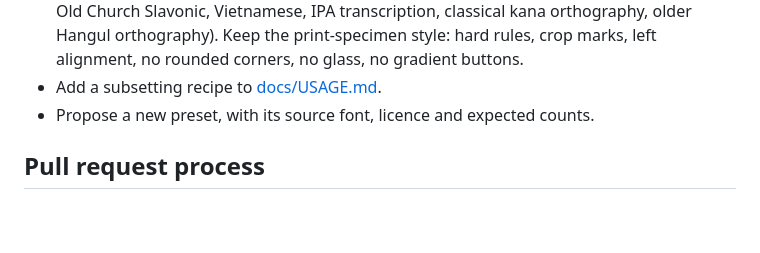
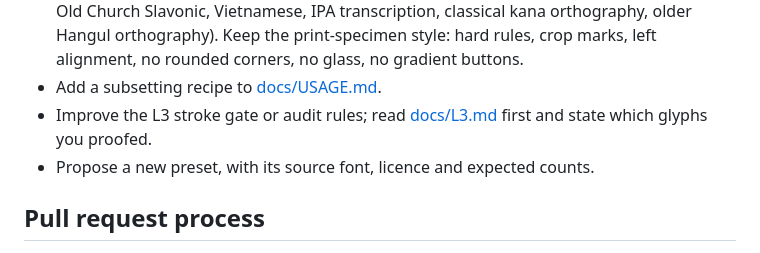
Before and after one commit to Moirania/Anthropic-Serif-CJK-Rebuild, a Markdown page: CONTRIBUTING.md, the part around the change. Drawn GitHub-style; blank space fills up the shorter version.

```diff
--- a/CONTRIBUTING.md
+++ b/CONTRIBUTING.md
@@ -33,6 +33,8 @@ licence. Without that information a pull request cannot be merged.
   print-specimen style: hard rules, crop marks, left alignment, no
   rounded corners, no glass, no gradient buttons.
 - Add a subsetting recipe to [docs/USAGE.md](docs/USAGE.md).
+- Improve the L3 stroke gate or audit rules; read [docs/L3.md](docs/L3.md)
+  first and state which glyphs you proofed.
 - Propose a new preset, with its source font, licence and expected counts.
 
 ## Pull request process
```
Also changed, not shown: README.md (+26 -3 lines), docs/L3.md (added, +101 -0 lines), assets/l3-comparison.png (added), 6 other files.
